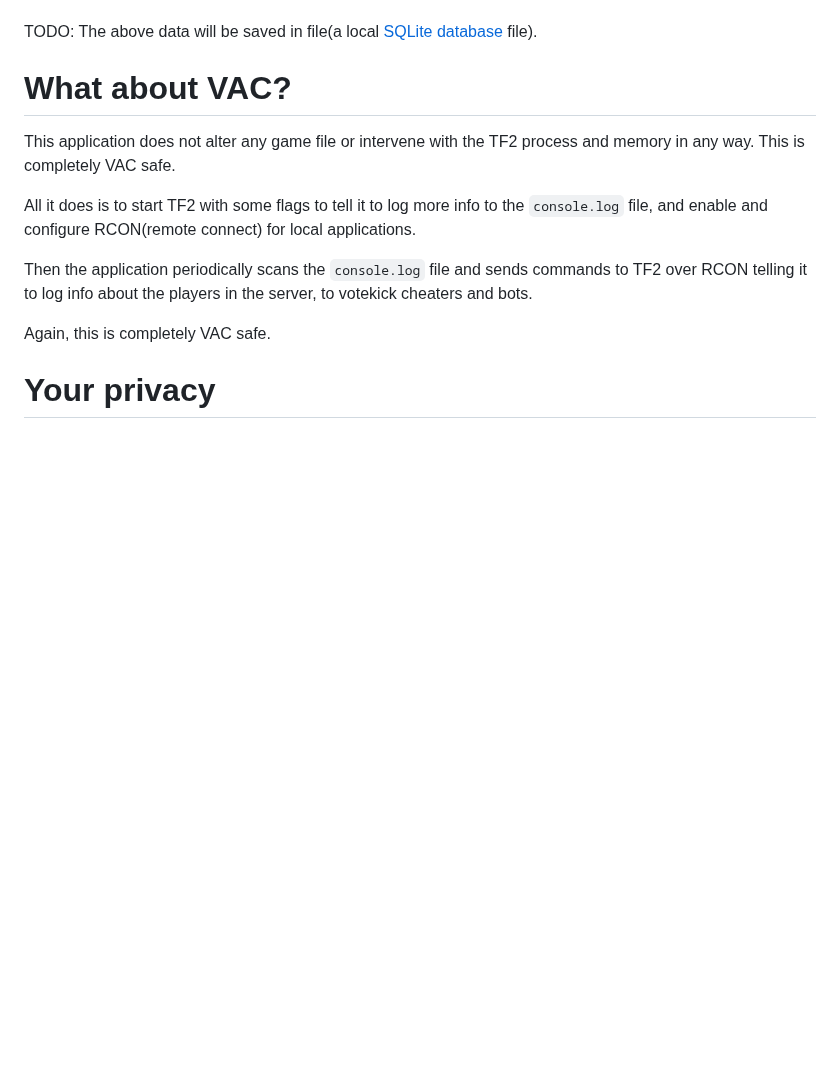
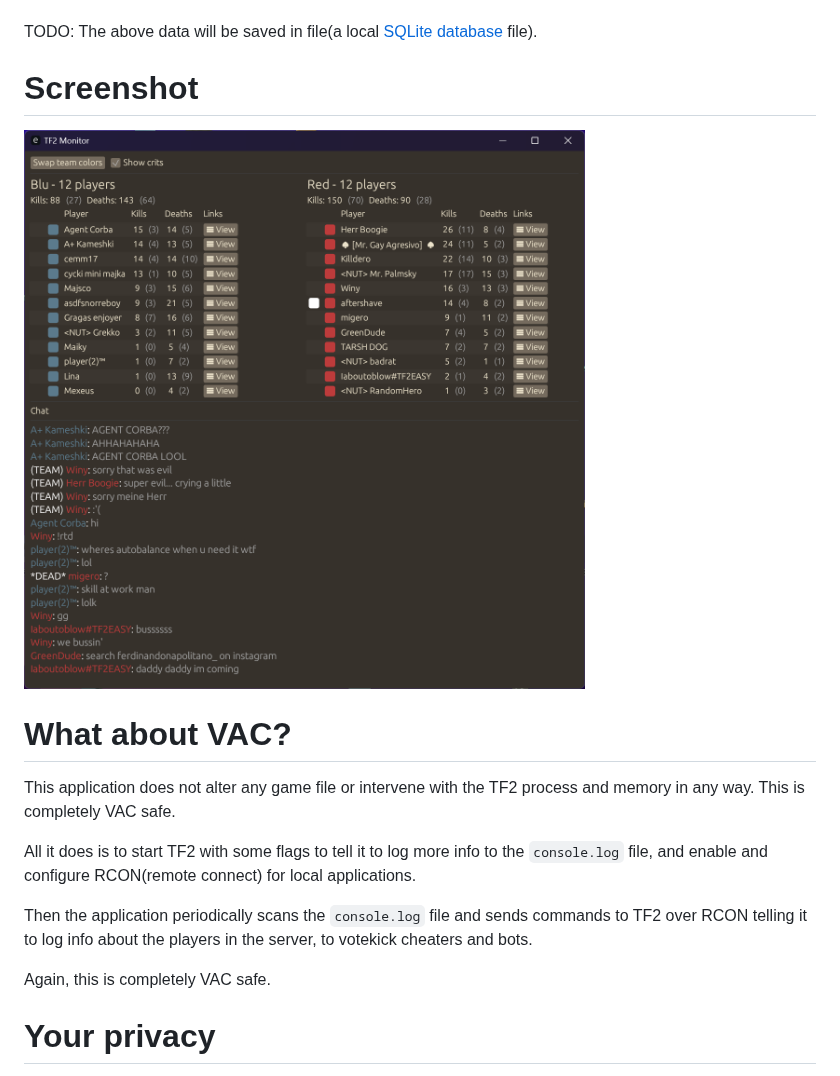
Before and after one commit to aftershavetf2/TF2Monitor, a Markdown page: README.md, the part around the change. GitHub-like rendering; pictures changed too: screenshots/TF2Monitor.png (added); blank space fills up the shorter version.

Commit message:
Added screenshot of app

```diff
--- a/README.md
+++ b/README.md
@@ -14,6 +14,10 @@ It's purpose is to:
 - TODO: Remember/store the demo files for each match.
 
 TODO: The above data will be saved in file(a local [SQLite database](https://www.sqlite.org/) file).
+
+# Screenshot
+
+![Alt text](/screenshots/TF2Monitor.png?raw=true "TF2Monitor")
 
 # What about VAC?
 
```
